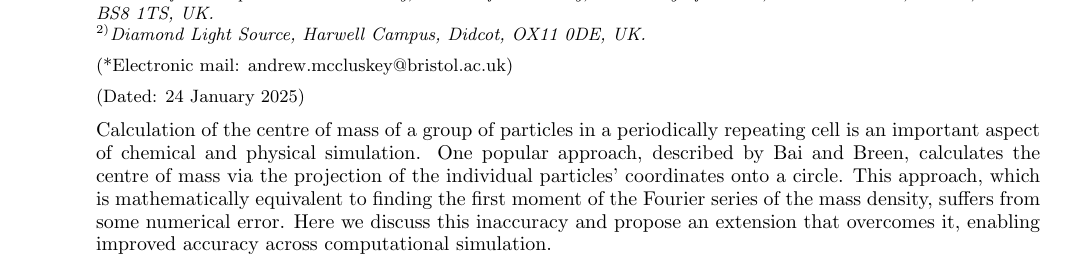
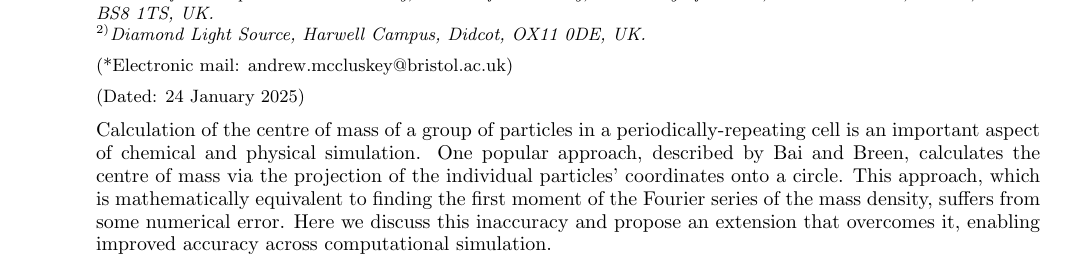
Before and after one commit to scams-research/centre-of-mass, a LaTeX paper (src/tex/ms.tex): part of page 1 of 5, cut so that both start at the same text. Compiled offline with pdfLaTeX; a LaTeX package or settings file that is missing is left out.

Commit message:
[showyourwork] overleaf sync

```diff
--- a/src/tex/ms.tex
+++ b/src/tex/ms.tex
@@ -56,7 +56,7 @@
 \date{\today}
 
 \begin{abstract}
-Calculation of the centre of mass of a group of particles in a periodically repeating cell is an important aspect of chemical and physical simulation.
+Calculation of the centre of mass of a group of particles in a periodically-repeating cell is an important aspect of chemical and physical simulation.
 One popular approach, described by Bai and Breen, calculates the centre of mass via the projection of the individual particles' coordinates onto a circle.
 This approach, which is mathematically equivalent to finding the first moment of the Fourier series of the mass density, suffers from some numerical error.
 Here we discuss this inaccuracy and propose an extension that overcomes it, enabling improved accuracy across computational simulation.
```
